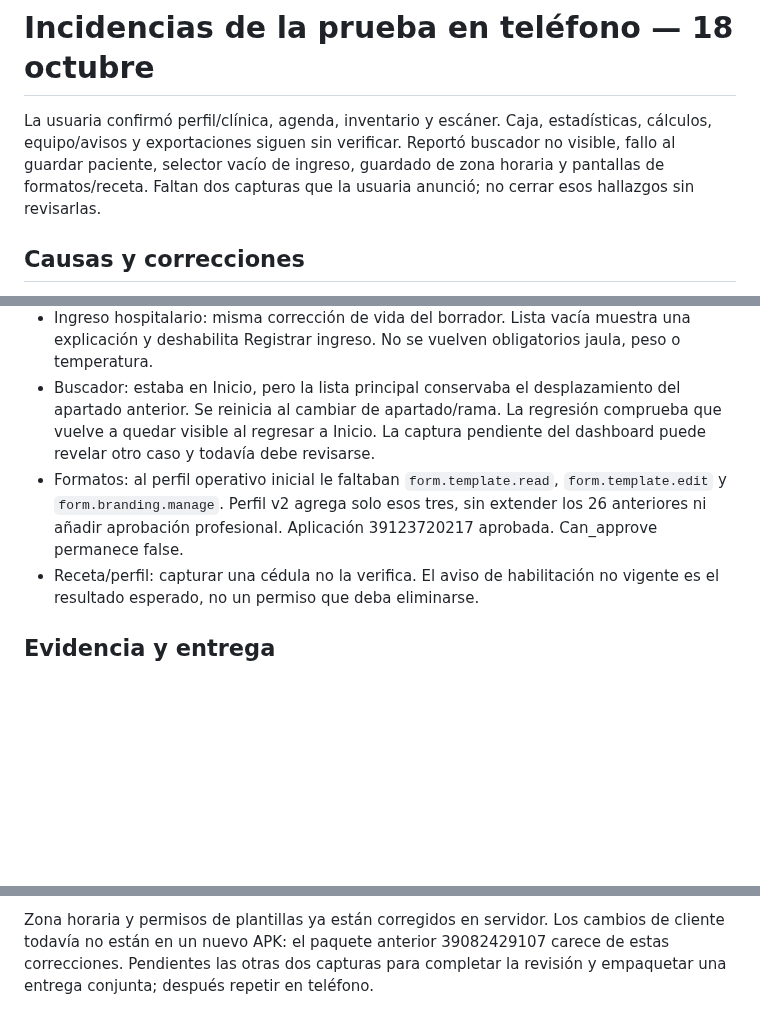
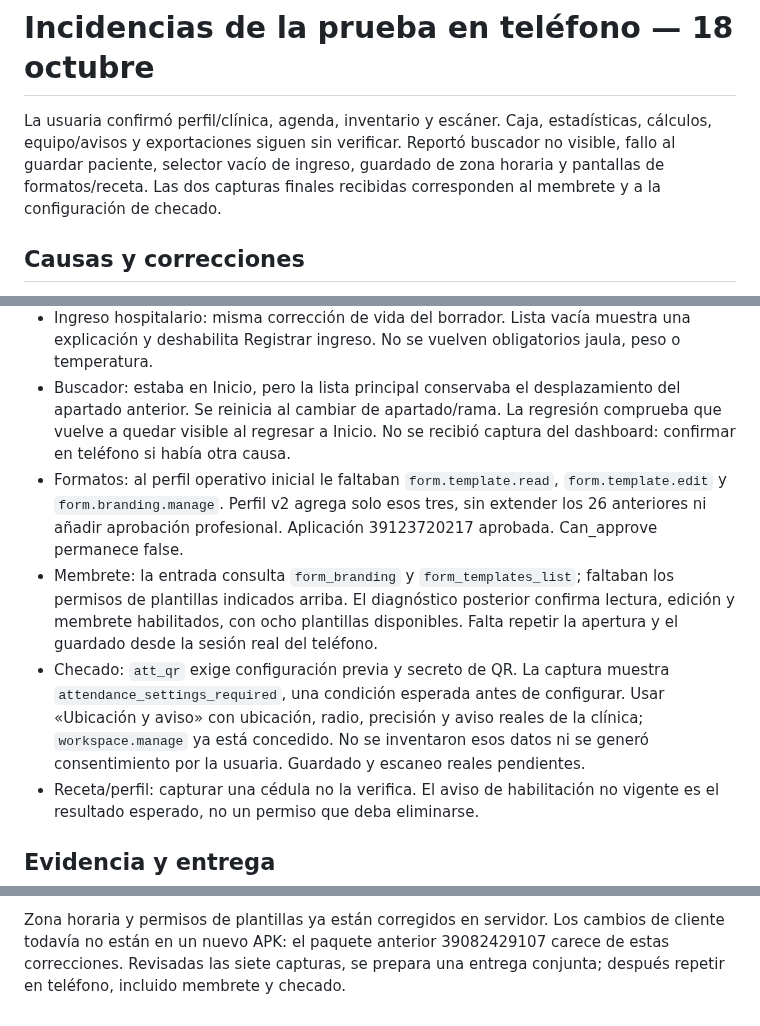
Before and after one commit to Alexcore123R/Vet-dosis-pruebas, a Markdown page: docs/revision-pruebas-telefono-20261018.md, 3 parts joined by grey strips. Rendered like a GitHub page; blank space fills up the shorter version.

Commit message:
Review final phone captures for branding and attendance setup

```diff
--- a/docs/revision-pruebas-telefono-20261018.md
+++ b/docs/revision-pruebas-telefono-20261018.md
@@ -3,8 +3,8 @@
 La usuaria confirmó perfil/clínica, agenda, inventario y escáner. Caja,
 estadísticas, cálculos, equipo/avisos y exportaciones siguen sin verificar.
 Reportó buscador no visible, fallo al guardar paciente, selector vacío de ingreso,
-guardado de zona horaria y pantallas de formatos/receta. Faltan dos capturas que
-la usuaria anunció; no cerrar esos hallazgos sin revisarlas.
+guardado de zona horaria y pantallas de formatos/receta. Las dos capturas finales
+recibidas corresponden al membrete y a la configuración de checado.
 
 ## Causas y correcciones
 
@@ -22,12 +22,21 @@ la usuaria anunció; no cerrar esos hallazgos sin revisarlas.
   jaula, peso o temperatura.
 - Buscador: estaba en Inicio, pero la lista principal conservaba el desplazamiento
   del apartado anterior. Se reinicia al cambiar de apartado/rama. La regresión
-  comprueba que vuelve a quedar visible al regresar a Inicio. La captura pendiente
-  del dashboard puede revelar otro caso y todavía debe revisarse.
+  comprueba que vuelve a quedar visible al regresar a Inicio. No se recibió captura
+  del dashboard: confirmar en teléfono si había otra causa.
 - Formatos: al perfil operativo inicial le faltaban `form.template.read`,
   `form.template.edit` y `form.branding.manage`. Perfil v2 agrega solo esos tres,
   sin extender los 26 anteriores ni añadir aprobación profesional. Aplicación
   39123720217 aprobada. Can_approve permanece false.
+- Membrete: la entrada consulta `form_branding` y `form_templates_list`; faltaban
+  los permisos de plantillas indicados arriba. El diagnóstico posterior confirma
+  lectura, edición y membrete habilitados, con ocho plantillas disponibles. Falta
+  repetir la apertura y el guardado desde la sesión real del teléfono.
+- Checado: `att_qr` exige configuración previa y secreto de QR. La captura muestra
+  `attendance_settings_required`, una condición esperada antes de configurar.
+  Usar «Ubicación y aviso» con ubicación, radio, precisión y aviso reales de la
+  clínica; `workspace.manage` ya está concedido. No se inventaron esos datos ni
+  se generó consentimiento por la usuaria. Guardado y escaneo reales pendientes.
 - Receta/perfil: capturar una cédula no la verifica. El aviso de habilitación no
   vigente es el resultado esperado, no un permiso que deba eliminarse.
 
@@ -48,5 +57,5 @@ se corrigió la fixture, conservando los requisitos del servidor.
 
 Zona horaria y permisos de plantillas ya están corregidos en servidor. Los
 cambios de cliente todavía no están en un nuevo APK: el paquete anterior
-39082429107 carece de estas correcciones. Pendientes las otras dos capturas para
-completar la revisión y empaquetar una entrega conjunta; después repetir en teléfono.
+39082429107 carece de estas correcciones. Revisadas las siete capturas, se prepara
+una entrega conjunta; después repetir en teléfono, incluido membrete y checado.
```
